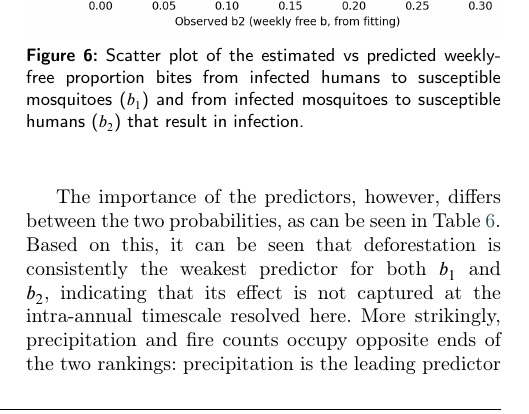
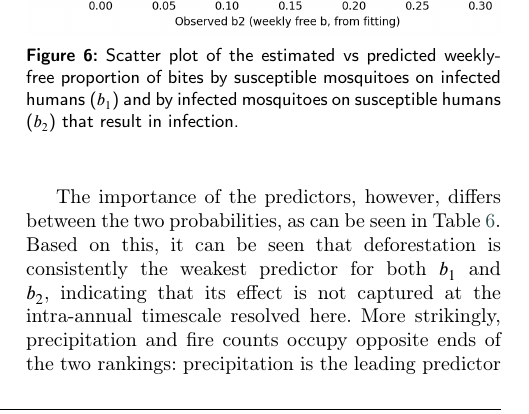
Before and after one commit to RaphaLevy/Study_on_malaria_dynamics_v2, a LaTeX paper (paper/cas-dc-article.tex): part of one column of page 15 of 27, cut so that both start at the same text. Compiled offline with pdfLaTeX; a LaTeX package or settings file that is missing is left out.

Commit message:
Update legend of Figure 6

```diff
--- a/paper/cas-dc-article.tex
+++ b/paper/cas-dc-article.tex
@@ -1305,7 +1305,7 @@ Within each year the model explains a large part of the variance of both transmi
 %\begin{figure}[pos=h]
 
 \includegraphics[width=\columnwidth]{figs/b2_eff_obs_vs_pred_all_years.png}
-\captionof{figure}{Scatter plot of the estimated vs predicted weekly-free proportion bites from infected humans to susceptible mosquitoes ($b_1$) and from infected mosquitoes to susceptible humans ($b_2$)  that result in infection.}
+\captionof{figure}{Scatter plot of the estimated vs predicted weekly-free proportion of bites by  susceptible mosquitoes on infected humans ($b_1$) and by infected mosquitoes on susceptible humans ($b_2$)  that result in infection.}
 \label{FIG:scatter_b2}
 \end{figure}
 \newpage
```
Also changed, not shown: paper/cas-dc-article.pdf, 3 other files.
